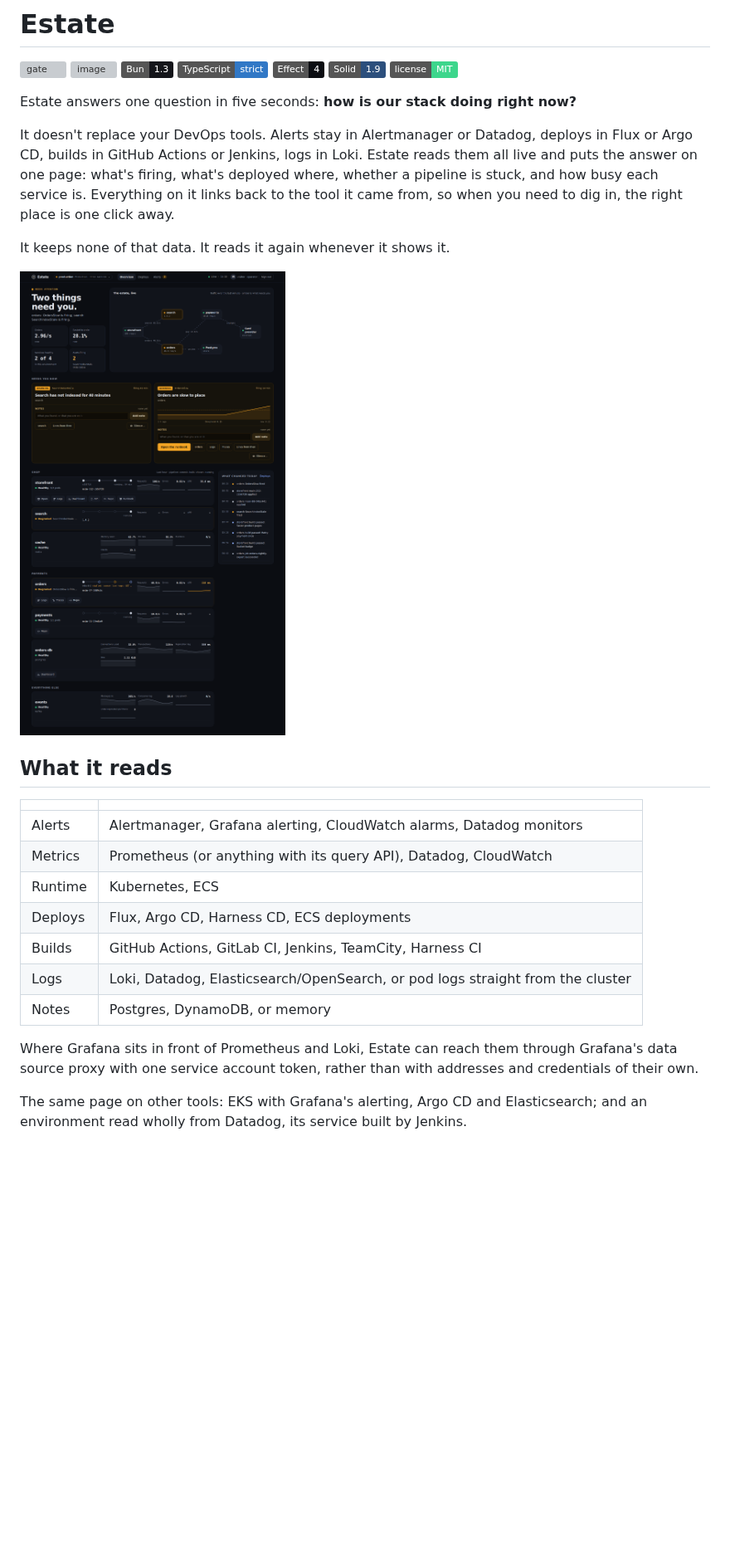
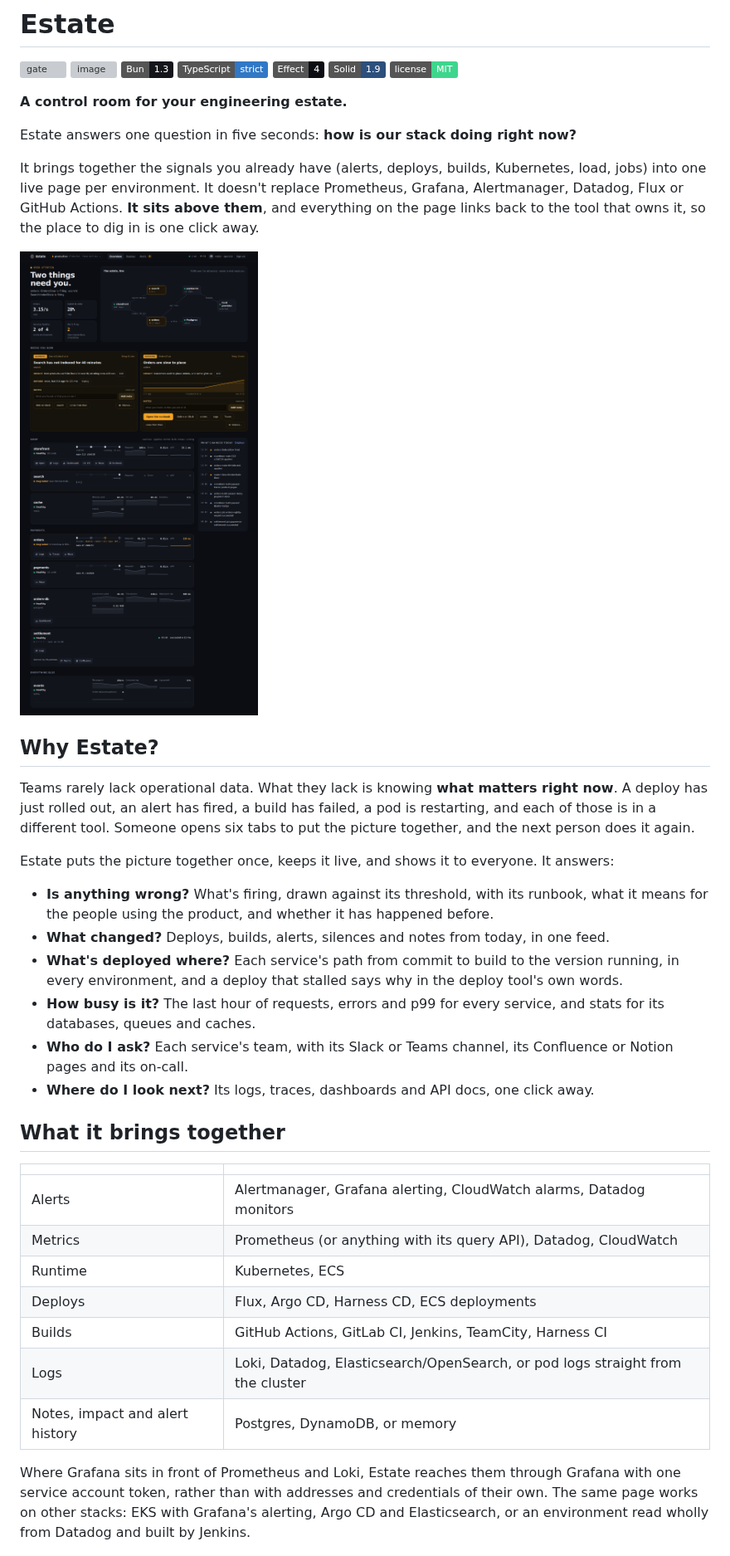
Before and after one commit to matthewjones372/estate, a Markdown page: README.md, the part around one of its changes. Shown at 83% size. Rendered like a GitHub page; pictures changed too: docs/overview.png; badges without logos; blank space fills up the shorter version; grey boxes are pictures that could not be loaded.

```diff
--- a/README.md
+++ b/README.md
@@ -8,18 +8,37 @@
 ![Solid](https://img.shields.io/badge/Solid-1.9-2c4f7c?logo=solid&logoColor=white)
 [![License: MIT](https://img.shields.io/badge/license-MIT-3dd68c)](LICENSE)
 
+**A control room for your engineering estate.**
+
 Estate answers one question in five seconds: **how is our stack doing right now?**
 
-It doesn't replace your DevOps tools. Alerts stay in Alertmanager or Datadog, deploys in Flux or Argo CD, builds in
-GitHub Actions or Jenkins, logs in Loki. Estate reads them all live and puts the answer on one page: what's firing,
-what's deployed where, whether a pipeline is stuck, and how busy each service is. Everything on it links back to the
-tool it came from, so when you need to dig in, the right place is one click away.
+It brings together the signals you already have (alerts, deploys, builds, Kubernetes, load, jobs) into one live
+page per environment. It doesn't replace Prometheus, Grafana, Alertmanager, Datadog, Flux or GitHub Actions. **It
+sits above them**, and everything on the page links back to the tool that owns it, so the place to dig in is one
+click away.
 
-It keeps none of that data. It reads it again whenever it shows it.
+![The overview: what needs you now, each service's lane, and what changed today](docs/overview.png)
 
-![The overview page](docs/overview.png)
+## Why Estate?
 
-## What it reads
+Teams rarely lack operational data. What they lack is knowing **what matters right now**. A deploy has just rolled
+out, an alert has fired, a build has failed, a pod is restarting, and each of those is in a different tool. Someone
+opens six tabs to put the picture together, and the next person does it again.
+
+Estate puts the picture together once, keeps it live, and shows it to everyone. It answers:
+
+- **Is anything wrong?** What's firing, drawn against its threshold, with its runbook, what it means for the people
+  using the product, and whether it has happened before.
+- **What changed?** Deploys, builds, alerts, silences and notes from today, in one feed.
+- **What's deployed where?** Each service's path from commit to build to the version running, in every environment,
+  and a deploy that stalled says why in the deploy tool's own words.
+- **How busy is it?** The last hour of requests, errors and p99 for every service, and stats for its databases,
+  queues and caches.
+- **Who do I ask?** Each service's team, with its Slack or Teams channel, its Confluence or Notion pages and its
+  on-call.
+- **Where do I look next?** Its logs, traces, dashboards and API docs, one click away.
+
+## What it brings together
 
 | | |
 |---|---|
@@ -29,13 +48,11 @@ It keeps none of that data. It reads it again whenever it shows it.
 | Deploys | Flux, Argo CD, Harness CD, ECS deployments |
 | Builds | GitHub Actions, GitLab CI, Jenkins, TeamCity, Harness CI |
 | Logs | Loki, Datadog, Elasticsearch/OpenSearch, or pod logs straight from the cluster |
-| Notes | Postgres, DynamoDB, or memory |
+| Notes, impact and alert history | Postgres, DynamoDB, or memory |
 
-Where Grafana sits in front of Prometheus and Loki, Estate can reach them through Grafana's data source proxy with
-one service account token, rather than with addresses and credentials of their own.
-
-The same page on other tools: EKS with Grafana's alerting, Argo CD and Elasticsearch; and an environment read wholly
-from Datadog, its service built by Jenkins.
+Where Grafana sits in front of Prometheus and Loki, Estate reaches them through Grafana with one service account
+token, rather than with addresses and credentials of their own. The same page works on other stacks: EKS with
+Grafana's alerting, Argo CD and Elasticsearch, or an environment read wholly from Datadog and built by Jenkins.
 
 ![An environment on Grafana, Argo CD and Elasticsearch](docs/eks.png)
 ![An environment on Datadog](docs/datadog.png)
```
Also changed, not shown: other parts of README.md (+131 -73 lines), docs/service.png.
